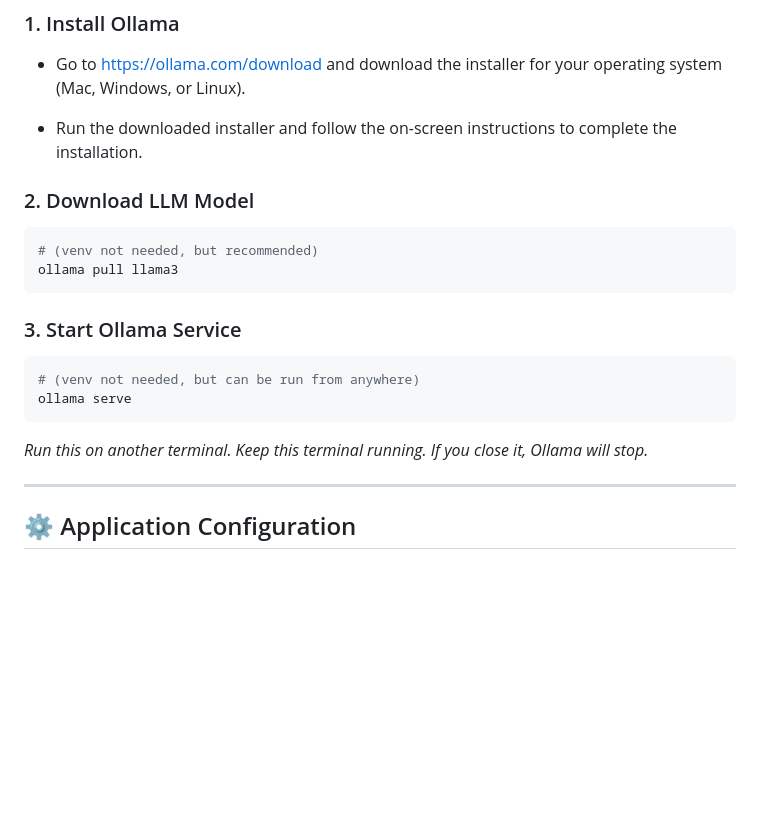
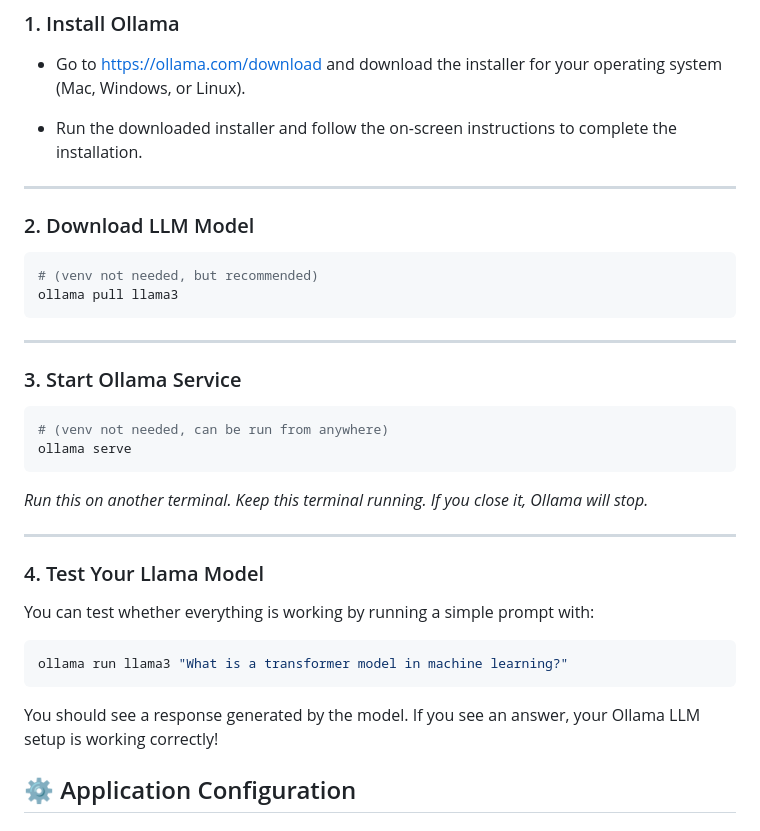
Before and after one commit to sirjan255/ai-chat-app, a Markdown page: README.md, the part around the change. Rendered like a GitHub page; blank space fills up the shorter version.

Commit message:
Added steps to test if llama3 model is running or not.

````diff
--- a/README.md
+++ b/README.md
@@ -155,6 +155,7 @@ redis-cli ping
 
 - Run the downloaded installer and follow the on-screen instructions to complete the installation.
 
+---
 
 ### 2. Download LLM Model
 
@@ -163,15 +164,27 @@ redis-cli ping
 ollama pull llama3
 ```
 
+---
+
 ### 3. Start Ollama Service
 
 ```bash
-# (venv not needed, but can be run from anywhere)
+# (venv not needed, can be run from anywhere)
 ollama serve
 ```
 _Run this on another terminal. Keep this terminal running. If you close it, Ollama will stop._
 
 ---
+
+### 4. Test Your Llama Model
+
+You can test whether everything is working by running a simple prompt with:
+
+```bash
+ollama run llama3 "What is a transformer model in machine learning?"
+```
+
+You should see a response generated by the model. If you see an answer, your Ollama LLM setup is working correctly!
 
 ## ⚙️ Application Configuration
 
````
